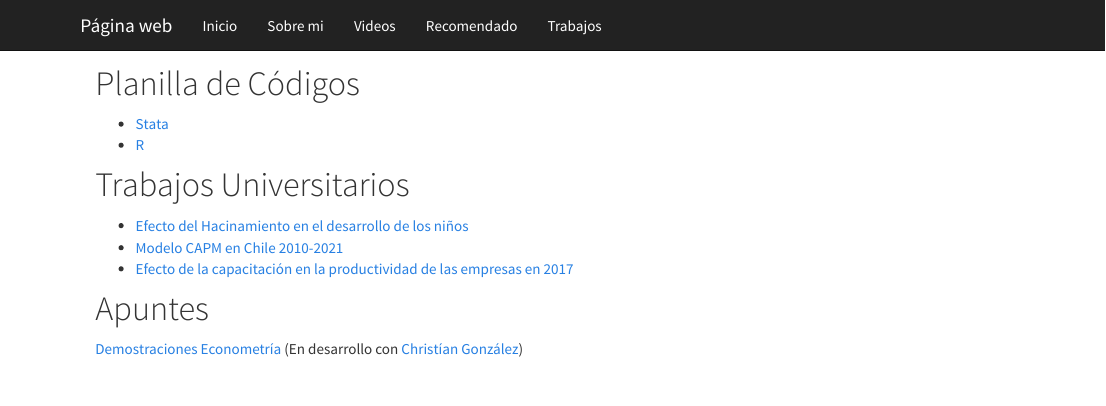
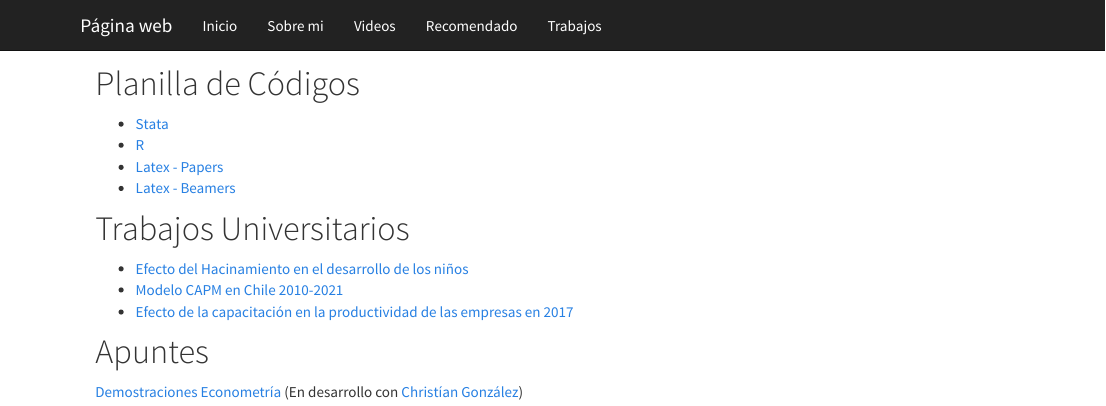
Before and after one commit to asanhuezac/asanhuezac.github.io, an R Markdown document (Trabajos.Rmd): the page in a window 1100 px wide, from its top. Rendered offline with R 4.5, knitr and Pandoc, with nearby package versions; a font, style sheet, LaTeX package, included part or bibliography that could not be used is replaced or left out.

Commit message:
14-04-2022 / 21:45

```diff
--- a/Trabajos.Rmd
+++ b/Trabajos.Rmd
@@ -9,7 +9,8 @@ output:
 
 - [Stata](archivos/Planilla_Stata.do)
 - [R](archivos/Planilla_R.R)
-
+- [Latex - Papers](archivos/Planilla_Papers.zip)
+- [Latex - Beamers](archivos/Planilla-Beamers.tex)
 
 # Trabajos Universitarios
 
```
Also changed, not shown: about.Rmd (+2 -1 lines), Trabajos.html, about.html, archivos/Planilla-Beamers.tex (added), 1 other file.
